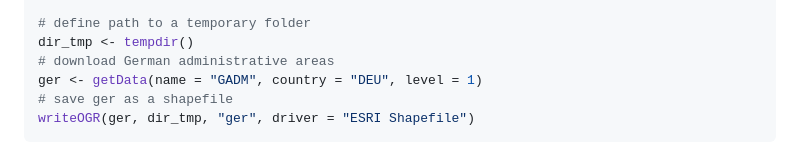
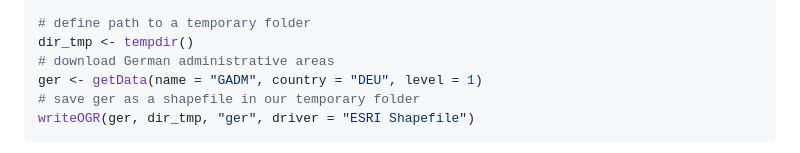
Before and after one commit to r-spatial/RQGIS, a Markdown page: README.md, the part around the change printed below. Drawn GitHub-style.

````diff
--- a/README.md
+++ b/README.md
@@ -52,7 +52,7 @@ library("rgdal")
 dir_tmp <- tempdir()
 # download German administrative areas
 ger <- getData(name = "GADM", country = "DEU", level = 1)
-# save ger as a shapefile
+# save ger as a shapefile in our temporary folder
 writeOGR(ger, dir_tmp, "ger", driver = "ESRI Shapefile")
 ```
 
````
Also changed, not shown: other parts of README.md (+1 -1 lines), README-unnamed-chunk-5-1.png (added), 1 other file.
